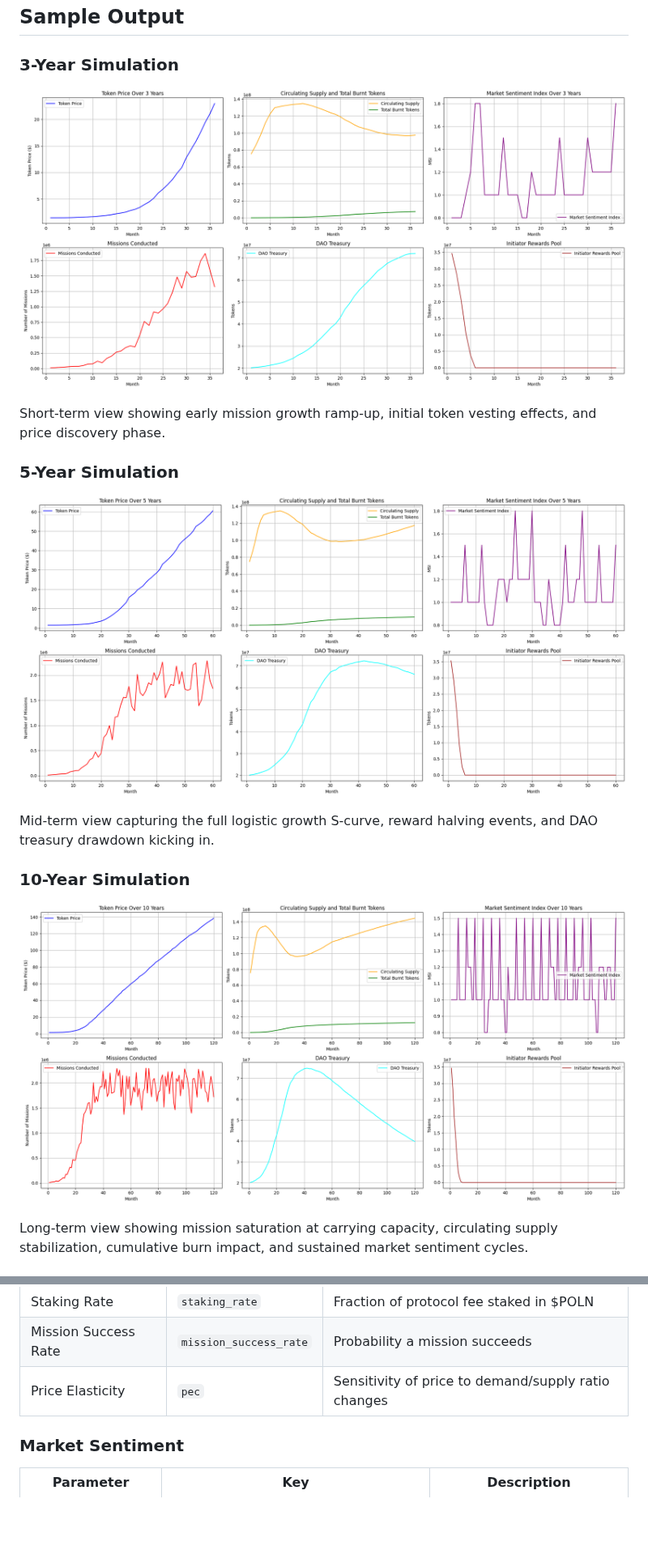
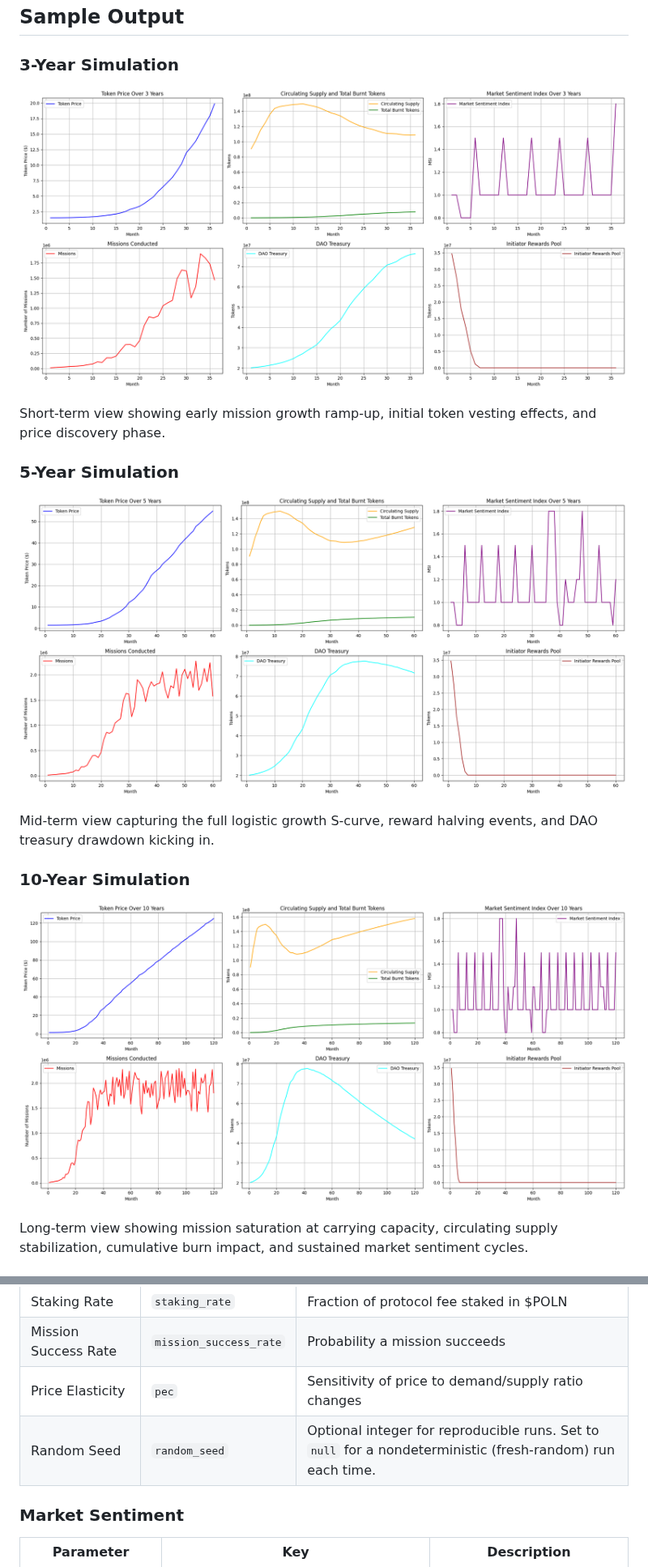
Before and after one commit to fairhive-labs/tokenomics-simulation, a Markdown page: README.md, 2 parts joined by grey strips. Shown at 81% size. GitHub-like rendering; pictures changed too: results/simulation_10yrs.png, results/simulation_3yrs.png, results/simulation_5yrs.png; blank space fills up the shorter version.

```diff
--- a/README.md
+++ b/README.md
@@ -96,6 +98,7 @@ All parameters live in [`config.json`](config.json).
 | Staking Rate | `staking_rate` | Fraction of protocol fee staked in $POLN |
 | Mission Success Rate | `mission_success_rate` | Probability a mission succeeds |
 | Price Elasticity | `pec` | Sensitivity of price to demand/supply ratio changes |
+| Random Seed | `random_seed` | Optional integer for reproducible runs. Set to `null` for a nondeterministic (fresh-random) run each time. |
 
 ### Market Sentiment
 
```
Also changed, not shown: other parts of README.md (+35 -0 lines), 12 other files.
